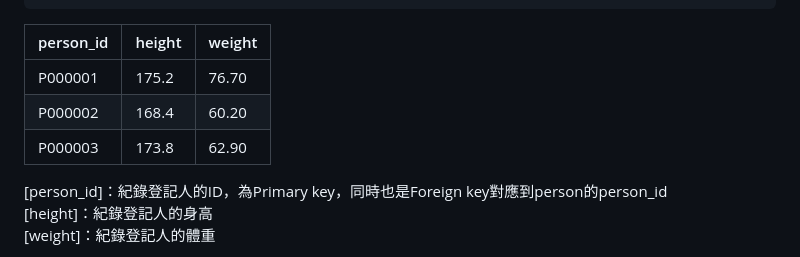
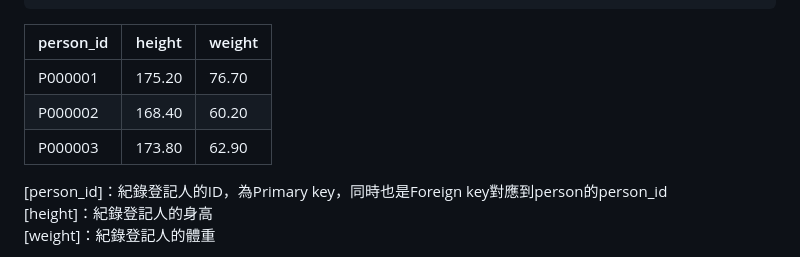
Before and after one commit to FSZ560/2024_DB_TermProject_Hospital, a Markdown page: 1103HW.md, the part around the change. Drawn GitHub-style.

Commit message:
Modify example text

```diff
--- a/1103HW.md
+++ b/1103HW.md
@@ -69,9 +69,9 @@ CREATE TABLE patient (
 
 | person_id | height | weight |
 |-----------|--------|--------|
-| P000001 | 175.2 | 76.70 |
-| P000002 | 168.4 | 60.20 |
-| P000003 | 173.8 | 62.90 |
+| P000001 | 175.20 | 76.70 |
+| P000002 | 168.40 | 60.20 |
+| P000003 | 173.80 | 62.90 |
 
 [person_id]：紀錄登記人的ID，為Primary key，同時也是Foreign key對應到person的person_id
 [height]：紀錄登記人的身高
```
